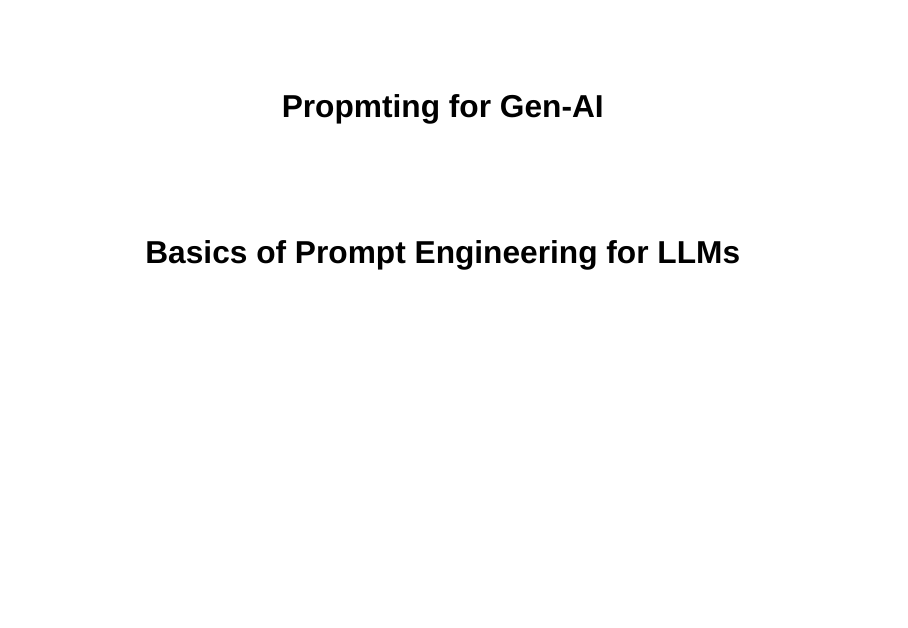
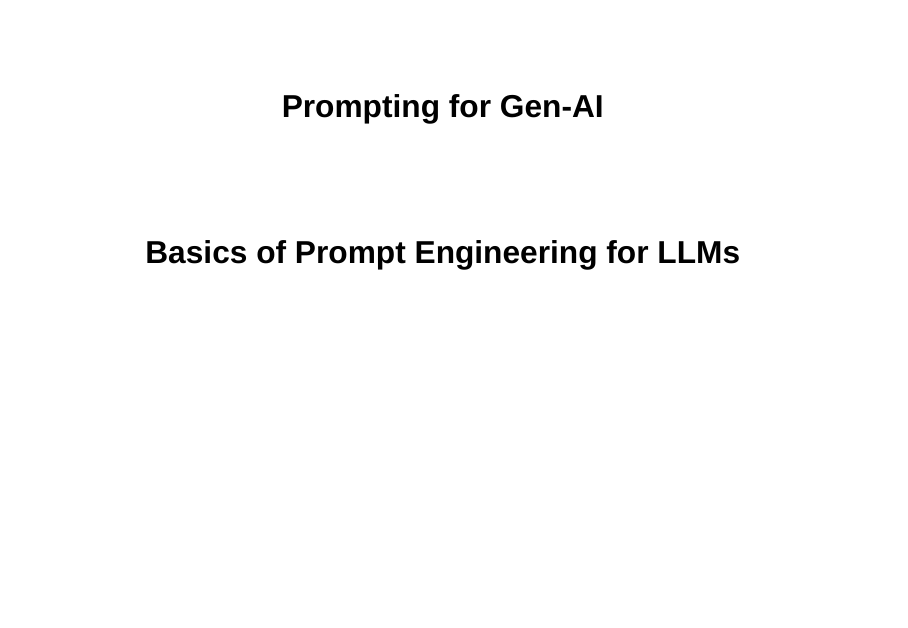
Before and after one commit to DCS-training/Prompt-Tips-GenAI, a Quarto document (Prompting_GenAI.qmd): page 1 of 5. Rendered offline with R 4.5, knitr and Pandoc in place of Quarto, with nearby package versions; drawn as Slidy slides in place of the format the file asks for.

Commit message:
New qmd file for slides

```diff
--- a/Prompting_GenAI.qmd
+++ b/Prompting_GenAI.qmd
@@ -1,12 +1,11 @@
 ---
-title: "Propmting for Gen-AI"
+title: "Prompting for Gen-AI"
 subtitle: "Basics of Prompt Engineering for LLMs"
 format:
   revealjs:
     slide-number: true
     footer: <https://github.com/DCS-training/Prompt-Tips-GenAI>
     logo: images/DCSlogo.png
-    css: styles.css
 ---
 
 # Welcome: General Agenda
```
Also changed, not shown: Prompting_GenAI.html (deleted), images/DCSlogo.png (added).
